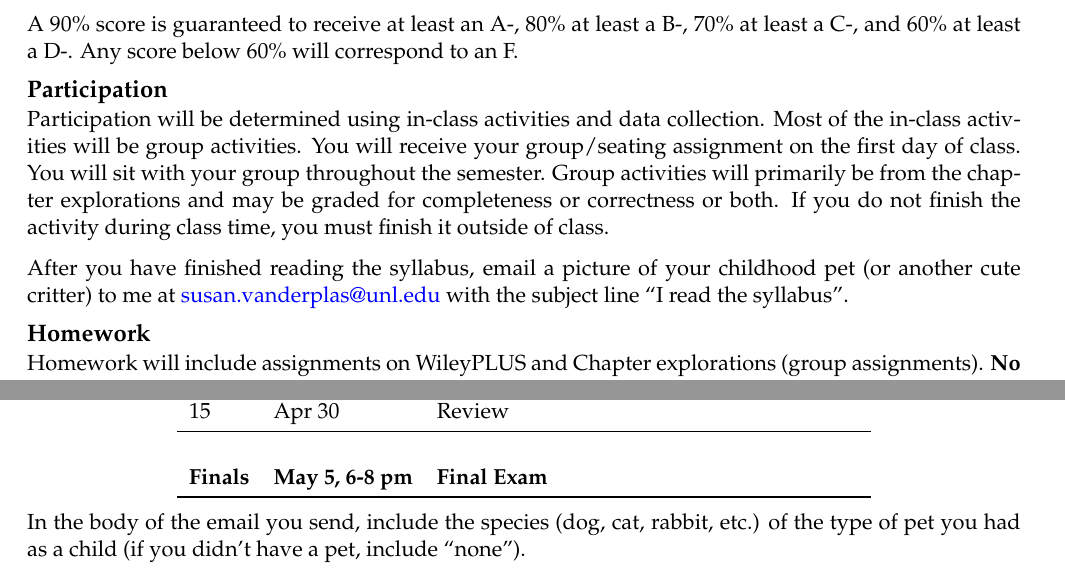
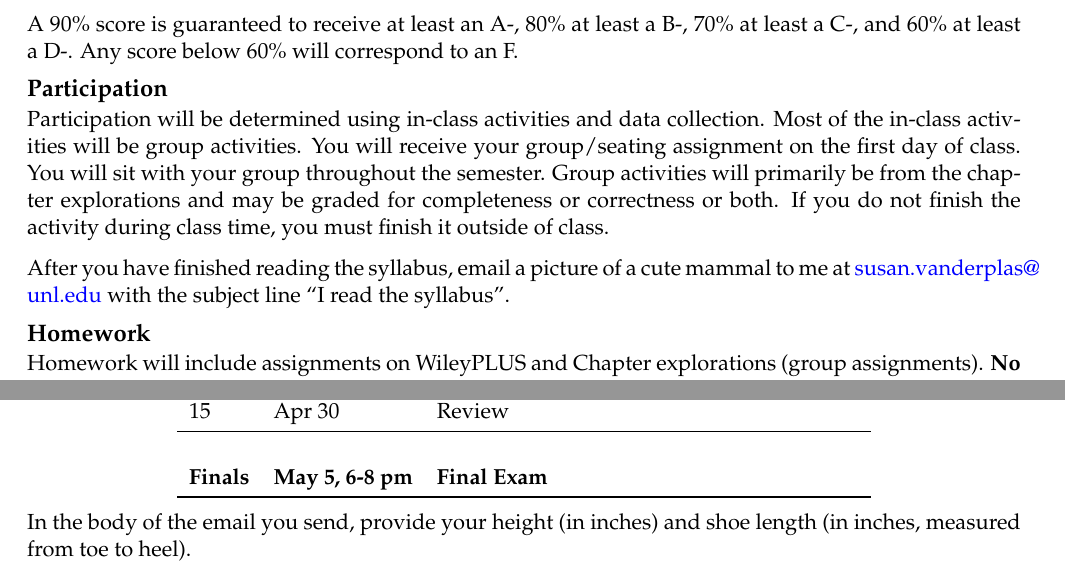
Before and after one commit to srvanderplas/stat218-materials, an R Markdown document (Syllabus-2020.Rmd): two parts of pages 2 and 6 of 6, joined at a grey line, cut so that both start at the same text. Rendered offline with R 4.5, knitr and Pandoc, then LaTeX, with nearby package versions.

Commit message:
Remove spacing, change email requirements

````diff
--- a/Syllabus-2020.Rmd
+++ b/Syllabus-2020.Rmd
@@ -145,7 +141,7 @@ A 90% score is guaranteed to receive at least an A-, 80% at least a B-, 70% at l
 
 Participation will be determined using in-class activities and data collection. Most of the in-class activities will be group activities. You will receive your group/seating assignment on the first day of class. You will sit with your group throughout the semester. Group activities will primarily be from the chapter explorations and may be graded for completeness or correctness or both. If you do not finish the activity during class time, you must finish it outside of class.
 
-After you have finished reading the syllabus, email a picture of your childhood pet (or another cute critter) to me at [susan.vanderplas@unl.edu](mailto:susan.vanderplas@unl.edu) with the subject line "I read the syllabus".
+After you have finished reading the syllabus, email a picture of a cute mammal to me at [susan.vanderplas@unl.edu](mailto:susan.vanderplas@unl.edu) with the subject line "I read the syllabus".
 
 ## Homework
 
@@ -228,4 +224,4 @@ knitr::kable(class_schedule, align = "l", format = "latex", booktabs = T) %>%
 ```
 \end{center}
 
-In the body of the email you send, include the species (dog, cat, rabbit, etc.) of the type of pet you had as a child (if you didn't have a pet, include "none").
+In the body of the email you send, provide your height (in inches) and shoe length (in inches, measured from toe to heel).
````
Also changed, not shown: Syllabus-2020.Rmd (4 more changed lines).
